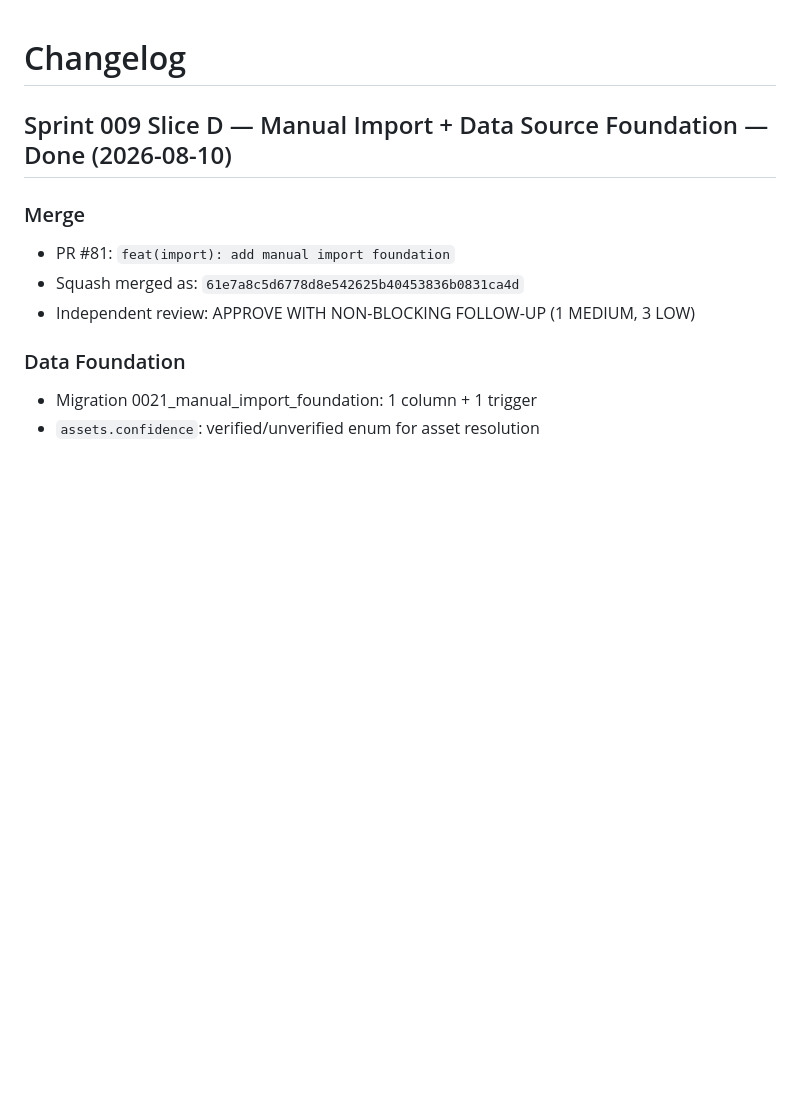
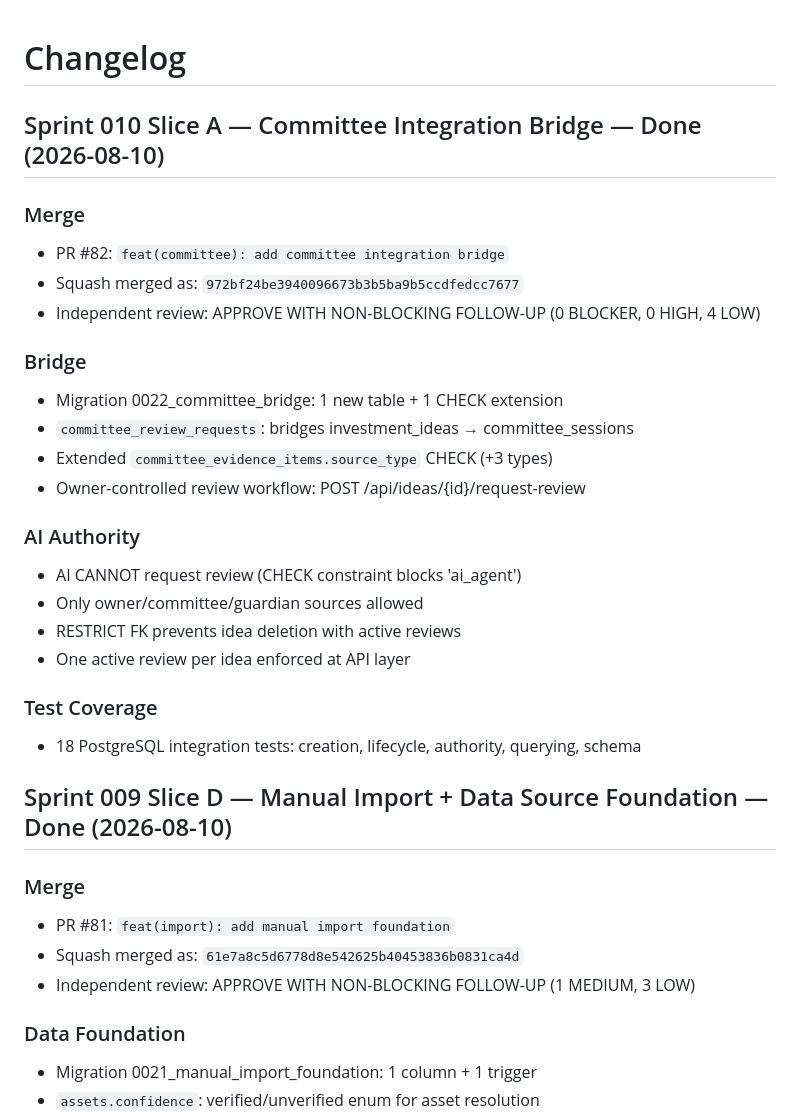
Before and after one commit to Lolitadelgadosharona/CompoundOS, a Markdown page: docs/CHANGELOG.md, the part around the change. GitHub-like rendering; blank space fills up the shorter version.

Commit message:
docs: closeout Sprint 010 Slice A — Committee Integration Bridge DONE
- MASTER_PLAN: Slice A marked DONE (972bf24, PR #82)
- CHANGELOG: Sprint 010 Slice A entry with merge SHA and AI authority details

```diff
--- a/docs/CHANGELOG.md
+++ b/docs/CHANGELOG.md
@@ -1,4 +1,26 @@
 # Changelog
+
+## Sprint 010 Slice A — Committee Integration Bridge — Done (2026-08-10)
+
+### Merge
+- PR #82: `feat(committee): add committee integration bridge`
+- Squash merged as: `972bf24be3940096673b3b5ba9b5ccdfedcc7677`
+- Independent review: APPROVE WITH NON-BLOCKING FOLLOW-UP (0 BLOCKER, 0 HIGH, 4 LOW)
+
+### Bridge
+- Migration 0022_committee_bridge: 1 new table + 1 CHECK extension
+- `committee_review_requests`: bridges investment_ideas → committee_sessions
+- Extended `committee_evidence_items.source_type` CHECK (+3 types)
+- Owner-controlled review workflow: POST /api/ideas/{id}/request-review
+
+### AI Authority
+- AI CANNOT request review (CHECK constraint blocks 'ai_agent')
+- Only owner/committee/guardian sources allowed
+- RESTRICT FK prevents idea deletion with active reviews
+- One active review per idea enforced at API layer
+
+### Test Coverage
+- 18 PostgreSQL integration tests: creation, lifecycle, authority, querying, schema
 
 ## Sprint 009 Slice D — Manual Import + Data Source Foundation — Done (2026-08-10)
 
```
Also changed, not shown: docs/MASTER_PLAN.md (+1 -1 lines).
